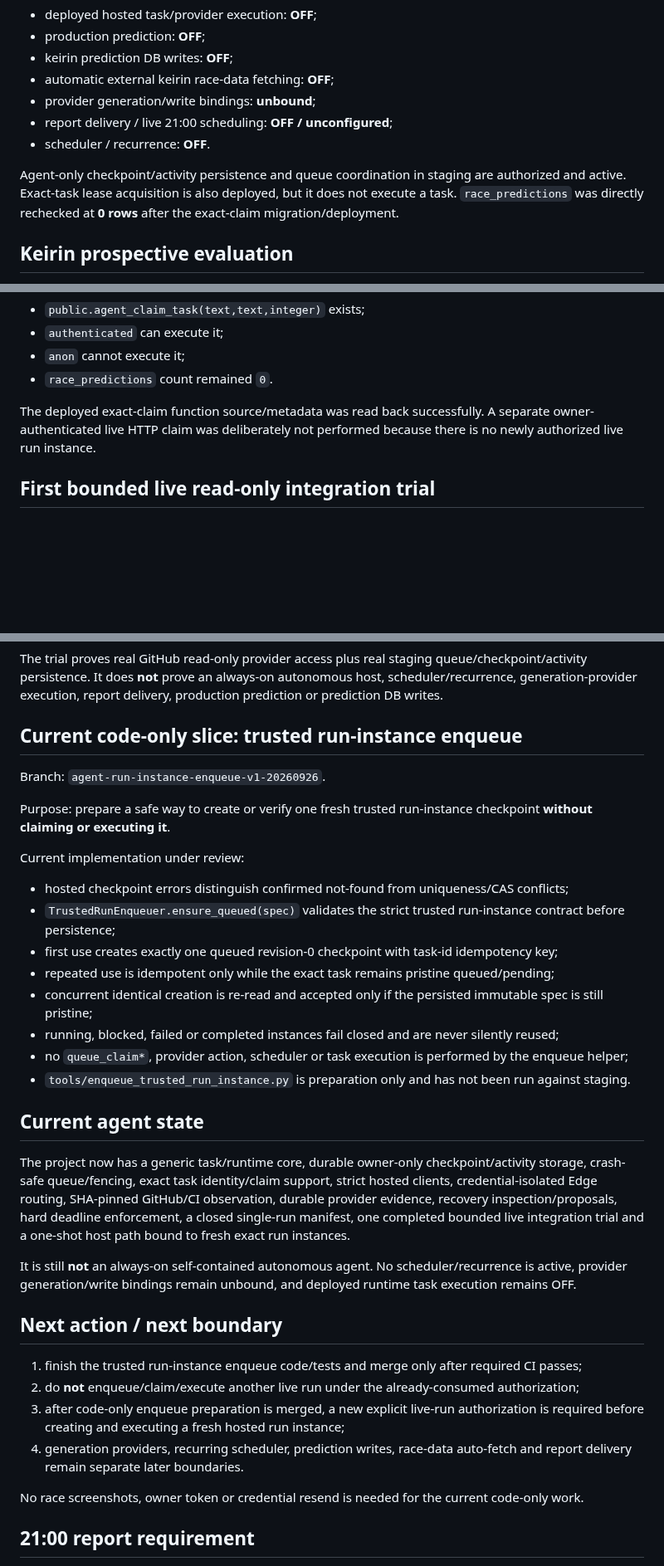
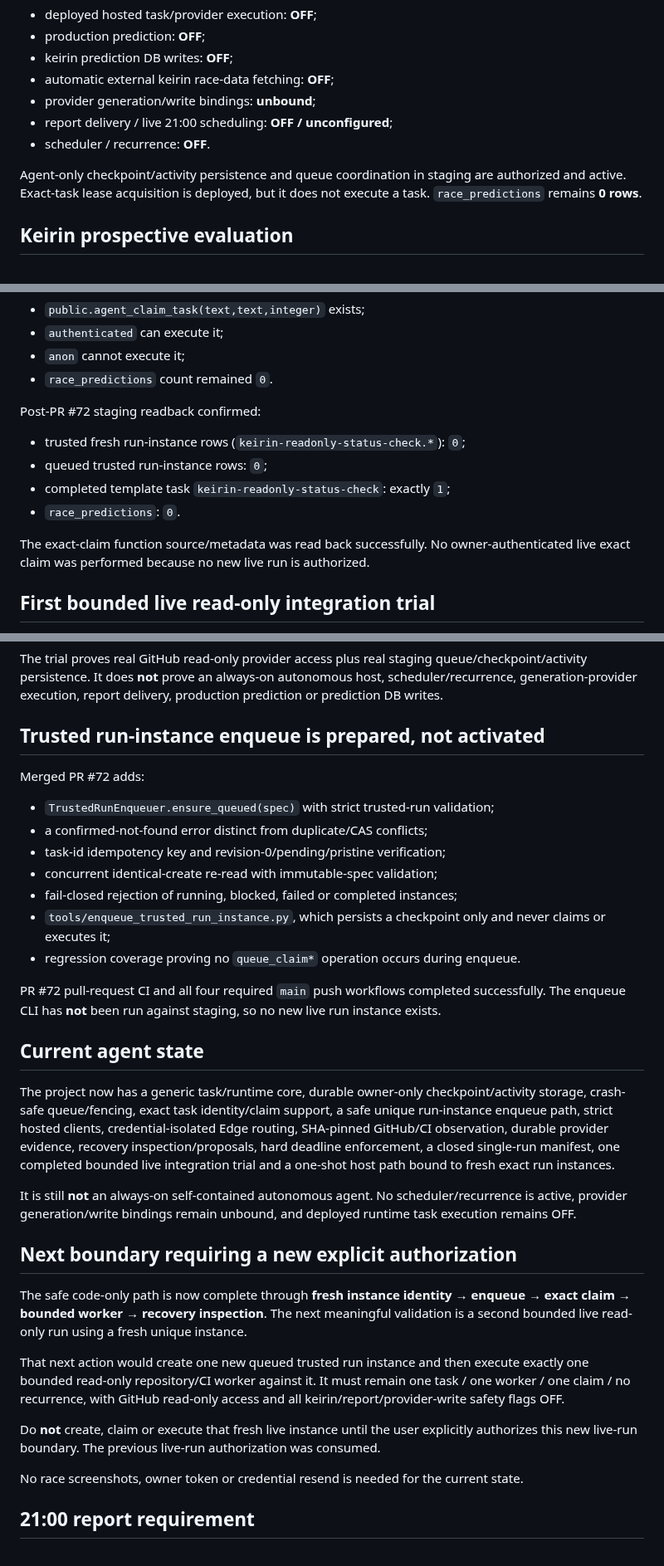
Before and after one commit to bzlove178100/-keirin-ai-web, a Markdown page: WORK_STATUS.md, 3 parts joined by grey strips. Shown at 83% size. Drawn GitHub-style; blank space fills up the shorter version.

Commit message:
Record merged trusted run-instance enqueue boundary

```diff
--- a/WORK_STATUS.md
+++ b/WORK_STATUS.md
@@ -18,7 +18,7 @@ Unless the user explicitly authorizes a new, specific boundary:
 - report delivery / live 21:00 scheduling: **OFF / unconfigured**;
 - scheduler / recurrence: **OFF**.
 
-Agent-only checkpoint/activity persistence and queue coordination in staging are authorized and active. Exact-task lease acquisition is also deployed, but it does not execute a task. `race_predictions` was directly rechecked at **0 rows** after the exact-claim migration/deployment.
+Agent-only checkpoint/activity persistence and queue coordination in staging are authorized and active. Exact-task lease acquisition is deployed, but it does not execute a task. `race_predictions` remains **0 rows**.
 
 ## Keirin prospective evaluation
 
@@ -66,7 +67,14 @@ Staging database verification after applying `agent_runtime_exact_task_claim`:
 - `anon` cannot execute it;
 - `race_predictions` count remained `0`.
 
-The deployed exact-claim function source/metadata was read back successfully. A separate owner-authenticated live HTTP claim was deliberately not performed because there is no newly authorized live run instance.
+Post-PR #72 staging readback confirmed:
+
+- trusted fresh run-instance rows (`keirin-readonly-status-check.*`): `0`;
+- queued trusted run-instance rows: `0`;
+- completed template task `keirin-readonly-status-check`: exactly `1`;
+- `race_predictions`: `0`.
+
+The exact-claim function source/metadata was read back successfully. No owner-authenticated live exact claim was performed because no new live run is authorized.
 
 ## First bounded live read-only integration trial
 
@@ -78,37 +86,35 @@ Observed/final GitHub SHA for that trial was `826e59163280f1f461f58f9c8a8a5a5dc6
 
 The trial proves real GitHub read-only provider access plus real staging queue/checkpoint/activity persistence. It does **not** prove an always-on autonomous host, scheduler/recurrence, generation-provider execution, report delivery, production prediction or prediction DB writes.
 
-## Current code-only slice: trusted run-instance enqueue
+## Trusted run-instance enqueue is prepared, not activated
 
-Branch: `agent-run-instance-enqueue-v1-20260926`.
+Merged PR #72 adds:
 
-Purpose: prepare a safe way to create or verify one fresh trusted run-instance checkpoint **without claiming or executing it**.
+- `TrustedRunEnqueuer.ensure_queued(spec)` with strict trusted-run validation;
+- a confirmed-not-found error distinct from duplicate/CAS conflicts;
+- task-id idempotency key and revision-0/pending/pristine verification;
+- concurrent identical-create re-read with immutable-spec validation;
+- fail-closed rejection of running, blocked, failed or completed instances;
+- `tools/enqueue_trusted_run_instance.py`, which persists a checkpoint only and never claims or executes it;
+- regression coverage proving no `queue_claim*` operation occurs during enqueue.
 
-Current implementation under review:
-
-- hosted checkpoint errors distinguish confirmed not-found from uniqueness/CAS conflicts;
-- `TrustedRunEnqueuer.ensure_queued(spec)` validates the strict trusted run-instance contract before persistence;
-- first use creates exactly one queued revision-0 checkpoint with task-id idempotency key;
-- repeated use is idempotent only while the exact task remains pristine queued/pending;
-- concurrent identical creation is re-read and accepted only if the persisted immutable spec is still pristine;
-- running, blocked, failed or completed instances fail closed and are never silently reused;
-- no `queue_claim*`, provider action, scheduler or task execution is performed by the enqueue helper;
-- `tools/enqueue_trusted_run_instance.py` is preparation only and has not been run against staging.
+PR #72 pull-request CI and all four required `main` push workflows completed successfully. The enqueue CLI has **not** been run against staging, so no new live run instance exists.
 
 ## Current agent state
 
-The project now has a generic task/runtime core, durable owner-only checkpoint/activity storage, crash-safe queue/fencing, exact task identity/claim support, strict hosted clients, credential-isolated Edge routing, SHA-pinned GitHub/CI observation, durable provider evidence, recovery inspection/proposals, hard deadline enforcement, a closed single-run manifest, one completed bounded live integration trial and a one-shot host path bound to fresh exact run instances.
+The project now has a generic task/runtime core, durable owner-only checkpoint/activity storage, crash-safe queue/fencing, exact task identity/claim support, a safe unique run-instance enqueue path, strict hosted clients, credential-isolated Edge routing, SHA-pinned GitHub/CI observation, durable provider evidence, recovery inspection/proposals, hard deadline enforcement, a closed single-run manifest, one completed bounded live integration trial and a one-shot host path bound to fresh exact run instances.
 
 It is still **not** an always-on self-contained autonomous agent. No scheduler/recurrence is active, provider generation/write bindings remain unbound, and deployed runtime task execution remains OFF.
 
-## Next action / next boundary
+## Next boundary requiring a new explicit authorization
 
-1. finish the trusted run-instance enqueue code/tests and merge only after required CI passes;
-2. do **not** enqueue/claim/execute another live run under the already-consumed authorization;
-3. after code-only enqueue preparation is merged, a new explicit live-run authorization is required before creating and executing a fresh hosted run instance;
-4. generation providers, recurring scheduler, prediction writes, race-data auto-fetch and report delivery remain separate later boundaries.
+The safe code-only path is now complete through **fresh instance identity → enqueue → exact claim → bounded worker → recovery inspection**. The next meaningful validation is a second bounded live read-only run using a fresh unique instance.
 
-No race screenshots, owner token or credential resend is needed for the current code-only work.
+That next action would create one new queued trusted run instance and then execute exactly one bounded read-only repository/CI worker against it. It must remain one task / one worker / one claim / no recurrence, with GitHub read-only access and all keirin/report/provider-write safety flags OFF.
+
+Do **not** create, claim or execute that fresh live instance until the user explicitly authorizes this new live-run boundary. The previous live-run authorization was consumed.
+
+No race screenshots, owner token or credential resend is needed for the current state.
 
 ## 21:00 report requirement
 
```
Also changed, not shown: other parts of WORK_STATUS.md (+1 -0 lines).
